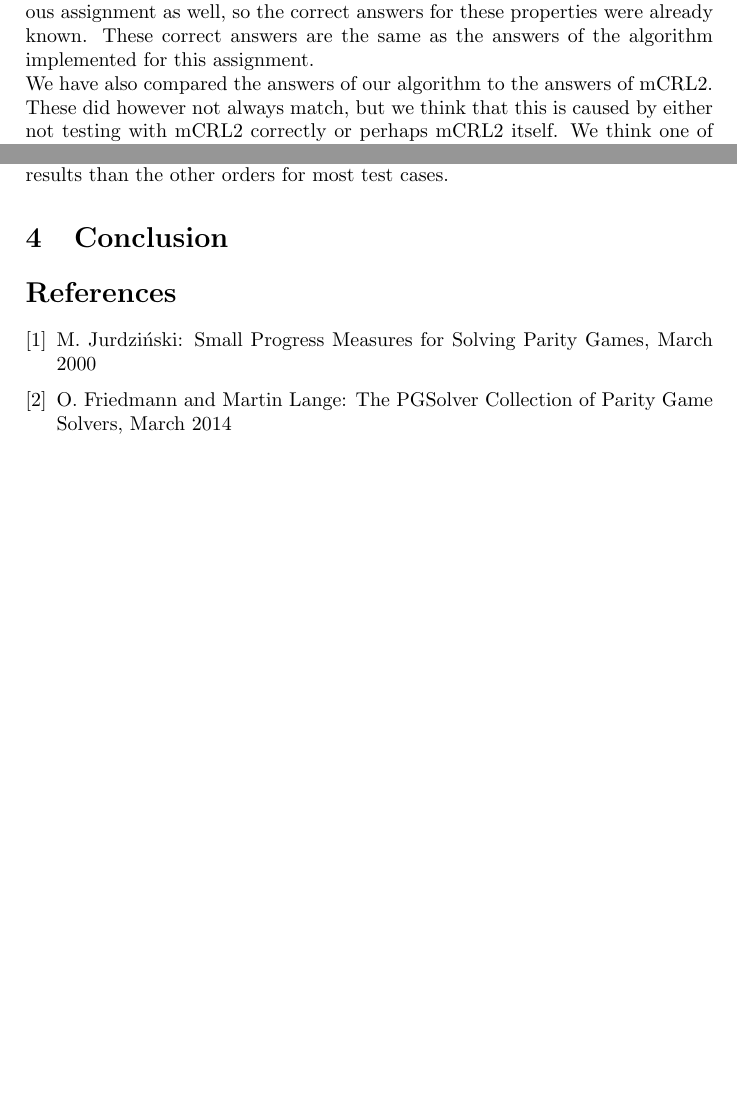
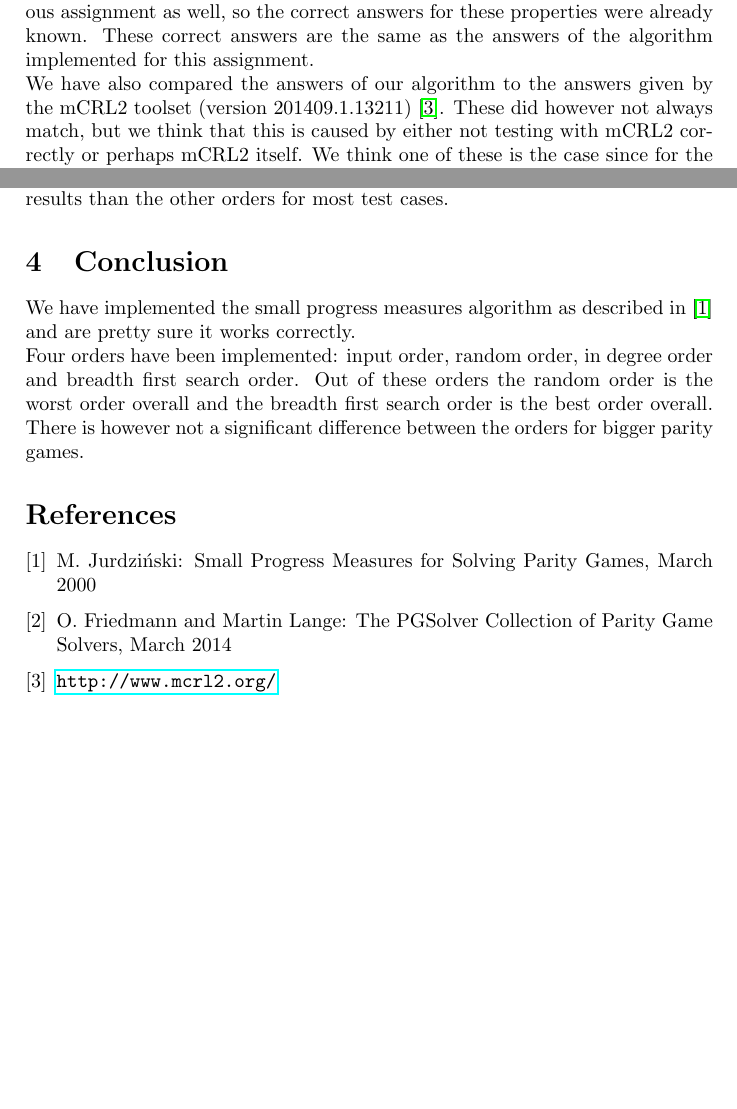
Before and after one commit to mlaveaux/ModelChecking, a LaTeX problem sheet (assignment 2/report/report.tex): two parts of pages 12 and 13 of 15, joined at a grey line, cut so that both start at the same text, the shorter picture padded with empty space. Compiled offline with pdfLaTeX.

Commit message:
added conclusion and mcrl2 reference

```diff
--- a/assignment 2/report/report.tex
+++ b/assignment 2/report/report.tex
@@ -448,7 +448,7 @@ In this section we will reflect in the results above. First will be reflected on
 \subsubsection{Algorithm answers}
 The partitions of the created parity games have been derived using the implemented algorithm and by visual analysis. Both partitions were equal for each created parity game.\\
 The properties used for the dining philosophers have been used for the previous assignment as well, so the correct answers for these properties were already known. These correct answers are the same as the answers of the algorithm implemented for this assignment.\\
-We have also compared the answers of our algorithm to the answers of mCRL2. These did however not always match, but we think that this is caused by either not testing with mCRL2 correctly or perhaps mCRL2 itself. We think one of these is the case since for the plato infinitely often can eat property mCRL2 gives false. From the previous assignment however we know this must be true.\\
+We have also compared the answers of our algorithm to the answers given by the mCRL2 toolset (version 201409.1.13211) \cite{mcrl2}. These did however not always match, but we think that this is caused by either not testing with mCRL2 correctly or perhaps mCRL2 itself. We think one of these is the case since for the plato infinitely often can eat property mCRL2 gives false. From the previous assignment however we know this must be true.\\
 From these observations we conclude that our implementation of the small progress measures algorithm very likely produces correct answers.
 
 \subsubsection{Performance results}
@@ -459,7 +459,8 @@ With this in mind one would expect that the input order will be considerably wor
 on average it seems that the breadth first search order has the best performance, although the differences are small. This can be expected, since it is the order that tries to benefit from the use of successors for calculating a measure the most. The random order seems to be the worst order, since it gives worse results than the other orders for most test cases.
 
 \section{Conclusion}\label{conc}
-
+We have implemented the small progress measures algorithm as described in \cite{spmpaper} and are pretty sure it works correctly.\\
+Four orders have been implemented: input order, random order, in degree order and breadth first search order. Out of these orders the random order is the worst order overall and the breadth first search order is the best order overall. There is however not a significant difference between the orders for bigger parity games.
 
 
 
@@ -467,6 +468,7 @@ on average it seems that the breadth first search order has the best performance
 \begin{thebibliography}{9}
 \bibitem{spmpaper} M. Jurdzi\'{n}ski: Small Progress Measures for Solving Parity Games, March 2000
 \bibitem{pgsreport} O. Friedmann and Martin Lange: The PGSolver Collection of Parity Game Solvers, March 2014
+\bibitem{mcrl2} \url{http://www.mcrl2.org/}
 \end{thebibliography}
 
 
```
